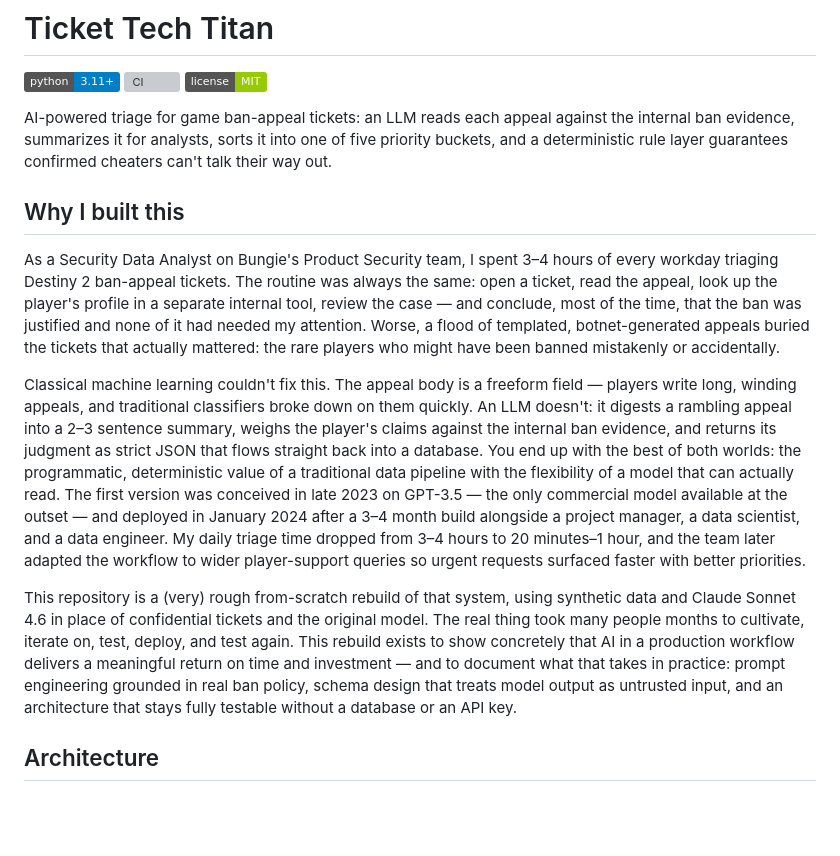
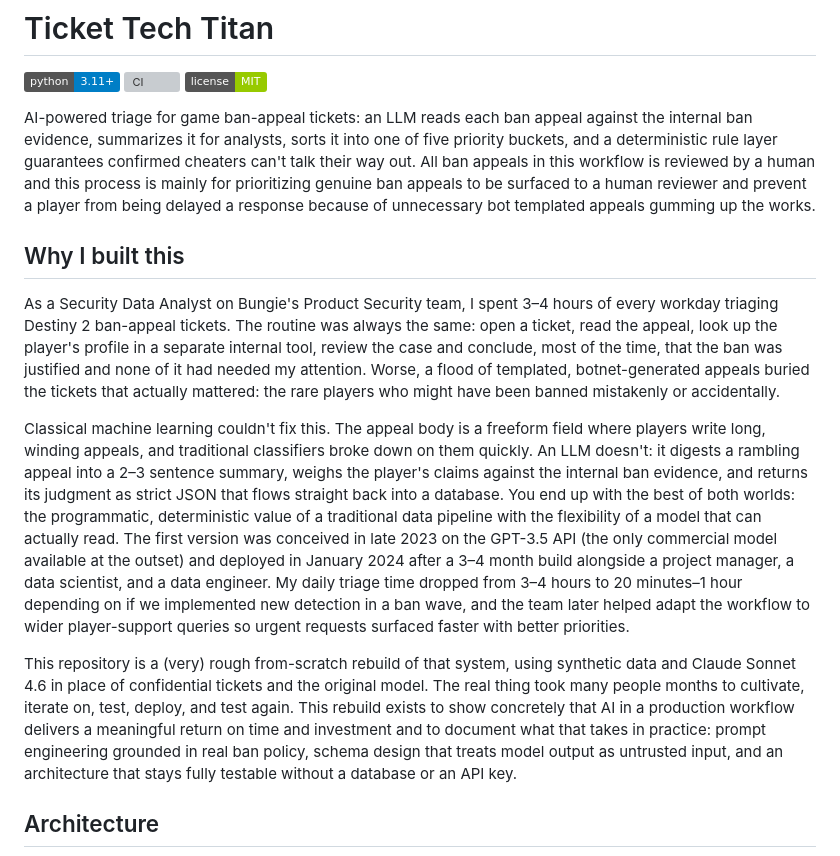
Before and after one commit to SerMike/Ticket-Tech-Titan, a Markdown page: README.md, the part around the change. Drawn GitHub-style; badges without logos; blank space fills up the shorter version; grey boxes are pictures that could not be loaded.

Commit message:
Update README with clearer project description and details
Refined the description of the AI-powered triage system for game ban-appeal tickets, clarifying its purpose and the workflow improvements it provides. Enhanced details about the transition from classical machine learning to LLMs and the project's development timeline.

(Recovered from commit bead9c6, orphaned by the history rewrite.)

```diff
--- a/README.md
+++ b/README.md
@@ -4,15 +4,15 @@
 [![CI](https://github.com/SerMike/Ticket-Tech-Titan/actions/workflows/ci.yml/badge.svg)](https://github.com/SerMike/Ticket-Tech-Titan/actions/workflows/ci.yml)
 ![License](https://img.shields.io/badge/license-MIT-green)
 
-AI-powered triage for game ban-appeal tickets: an LLM reads each appeal against the internal ban evidence, summarizes it for analysts, sorts it into one of five priority buckets, and a deterministic rule layer guarantees confirmed cheaters can't talk their way out.
+AI-powered triage for game ban-appeal tickets: an LLM reads each ban appeal against the internal ban evidence, summarizes it for analysts, sorts it into one of five priority buckets, and a deterministic rule layer guarantees confirmed cheaters can't talk their way out. All ban appeals in this workflow is reviewed by a human and this process is mainly for prioritizing genuine ban appeals to be surfaced to a human reviewer and prevent a player from being delayed a response because of unnecessary bot templated appeals gumming up the works.
 
 ## Why I built this
 
-As a Security Data Analyst on Bungie's Product Security team, I spent 3–4 hours of every workday triaging Destiny 2 ban-appeal tickets. The routine was always the same: open a ticket, read the appeal, look up the player's profile in a separate internal tool, review the case — and conclude, most of the time, that the ban was justified and none of it had needed my attention. Worse, a flood of templated, botnet-generated appeals buried the tickets that actually mattered: the rare players who might have been banned mistakenly or accidentally.
+As a Security Data Analyst on Bungie's Product Security team, I spent 3–4 hours of every workday triaging Destiny 2 ban-appeal tickets. The routine was always the same: open a ticket, read the appeal, look up the player's profile in a separate internal tool, review the case and conclude, most of the time, that the ban was justified and none of it had needed my attention. Worse, a flood of templated, botnet-generated appeals buried the tickets that actually mattered: the rare players who might have been banned mistakenly or accidentally.
 
-Classical machine learning couldn't fix this. The appeal body is a freeform field — players write long, winding appeals, and traditional classifiers broke down on them quickly. An LLM doesn't: it digests a rambling appeal into a 2–3 sentence summary, weighs the player's claims against the internal ban evidence, and returns its judgment as strict JSON that flows straight back into a database. You end up with the best of both worlds: the programmatic, deterministic value of a traditional data pipeline with the flexibility of a model that can actually read. The first version was conceived in late 2023 on GPT-3.5 — the only commercial model available at the outset — and deployed in January 2024 after a 3–4 month build alongside a project manager, a data scientist, and a data engineer. My daily triage time dropped from 3–4 hours to 20 minutes–1 hour, and the team later adapted the workflow to wider player-support queries so urgent requests surfaced faster with better priorities.
+Classical machine learning couldn't fix this. The appeal body is a freeform field where players write long, winding appeals, and traditional classifiers broke down on them quickly. An LLM doesn't: it digests a rambling appeal into a 2–3 sentence summary, weighs the player's claims against the internal ban evidence, and returns its judgment as strict JSON that flows straight back into a database. You end up with the best of both worlds: the programmatic, deterministic value of a traditional data pipeline with the flexibility of a model that can actually read. The first version was conceived in late 2023 on the GPT-3.5 API (the only commercial model available at the outset) and deployed in January 2024 after a 3–4 month build alongside a project manager, a data scientist, and a data engineer. My daily triage time dropped from 3–4 hours to 20 minutes–1 hour depending on if we implemented new detection in a ban wave, and the team later helped adapt the workflow to wider player-support queries so urgent requests surfaced faster with better priorities.
 
-This repository is a (very) rough from-scratch rebuild of that system, using synthetic data and Claude Sonnet 4.6 in place of confidential tickets and the original model. The real thing took many people months to cultivate, iterate on, test, deploy, and test again. This rebuild exists to show concretely that AI in a production workflow delivers a meaningful return on time and investment — and to document what that takes in practice: prompt engineering grounded in real ban policy, schema design that treats model output as untrusted input, and an architecture that stays fully testable without a database or an API key.
+This repository is a (very) rough from-scratch rebuild of that system, using synthetic data and Claude Sonnet 4.6 in place of confidential tickets and the original model. The real thing took many people months to cultivate, iterate on, test, deploy, and test again. This rebuild exists to show concretely that AI in a production workflow delivers a meaningful return on time and investment and to document what that takes in practice: prompt engineering grounded in real ban policy, schema design that treats model output as untrusted input, and an architecture that stays fully testable without a database or an API key.
 
 ## Architecture
 
```
